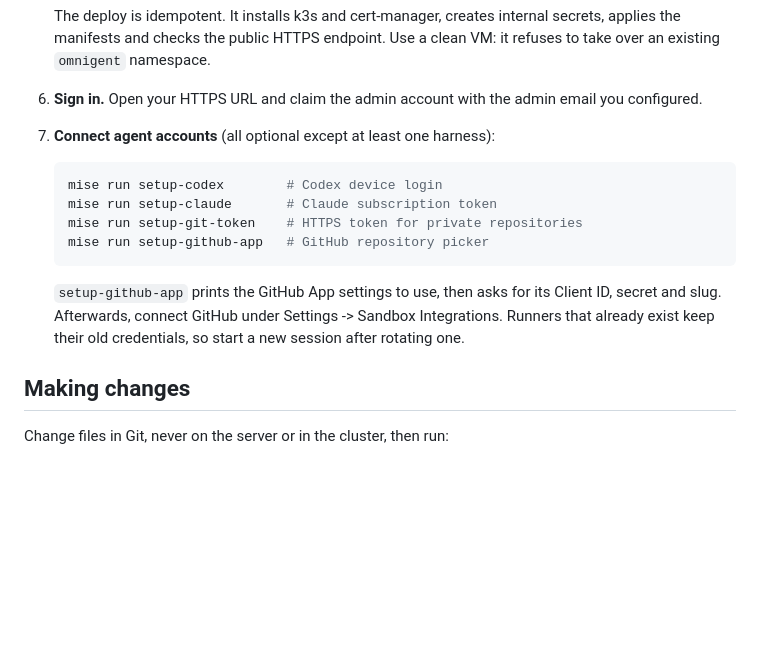
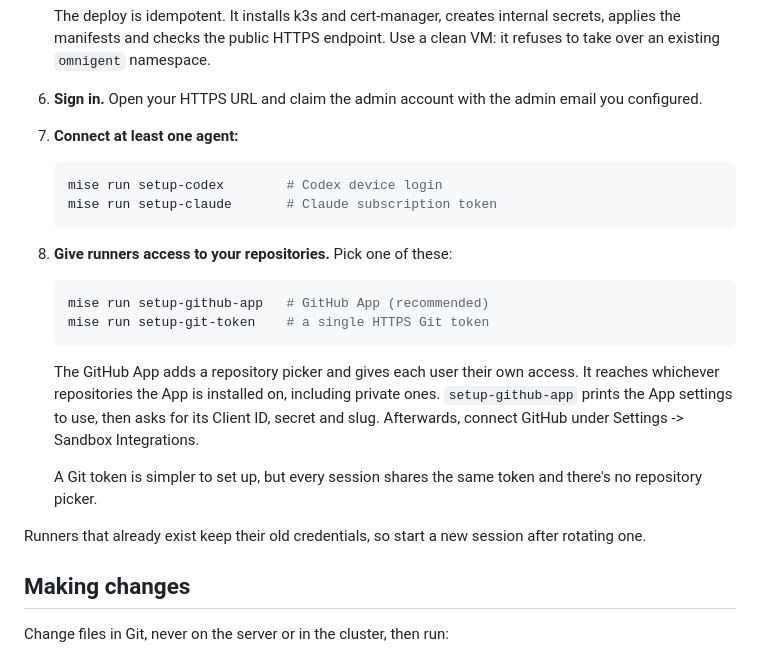
Before and after one commit to N3bby/omnigent, a Markdown page: README.md, the part around the change. GitHub-like rendering; blank space fills up the shorter version.

Commit message:
Present the GitHub App and Git token as alternatives
The GitHub App can reach private repositories wherever it is installed,
so a Git token is only needed without it. Split agent logins and
repository access into separate setup steps.

Co-Authored-By: Claude Opus 5.5 <noreply@anthropic.com>

````diff
--- a/README.md
+++ b/README.md
@@ -73,19 +73,31 @@ deployed by digest.
 6. **Sign in.** Open your HTTPS URL and claim the admin account with the admin
    email you configured.
 
-7. **Connect agent accounts** (all optional except at least one harness):
+7. **Connect at least one agent:**
 
    ```bash
    mise run setup-codex        # Codex device login
    mise run setup-claude       # Claude subscription token
-   mise run setup-git-token    # HTTPS token for private repositories
-   mise run setup-github-app   # GitHub repository picker
    ```
 
-   `setup-github-app` prints the GitHub App settings to use, then asks for its
-   Client ID, secret and slug. Afterwards, connect GitHub under Settings ->
-   Sandbox Integrations. Runners that already exist keep their old
-   credentials, so start a new session after rotating one.
+8. **Give runners access to your repositories.** Pick one of these:
+
+   ```bash
+   mise run setup-github-app   # GitHub App (recommended)
+   mise run setup-git-token    # a single HTTPS Git token
+   ```
+
+   The GitHub App adds a repository picker and gives each user their own
+   access. It reaches whichever repositories the App is installed on,
+   including private ones. `setup-github-app` prints the App settings to use,
+   then asks for its Client ID, secret and slug. Afterwards, connect GitHub
+   under Settings -> Sandbox Integrations.
+
+   A Git token is simpler to set up, but every session shares the same token
+   and there's no repository picker.
+
+Runners that already exist keep their old credentials, so start a new session
+after rotating one.
 
 ## Making changes
 
````
Also changed, not shown: docs/CUSTOM_FEATURES.md (+3 -1 lines).
